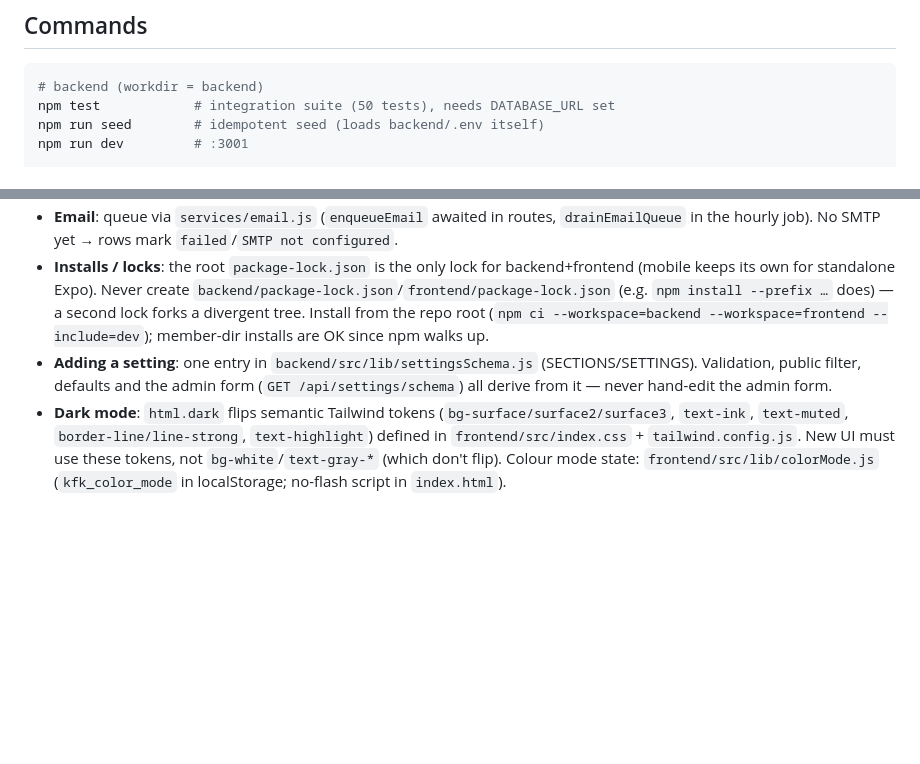
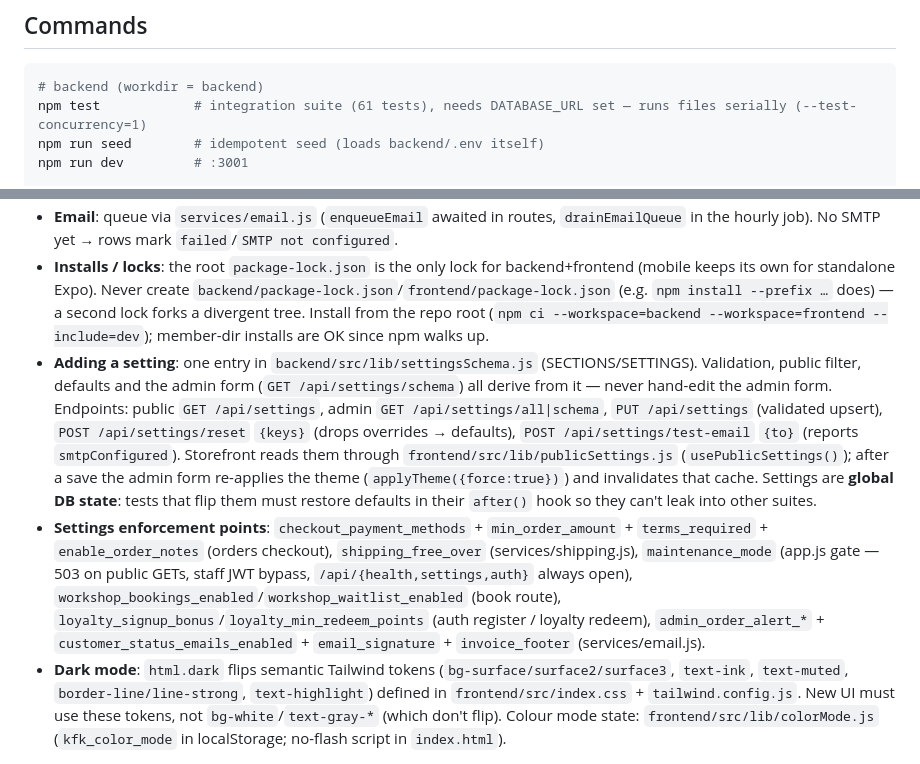
Before and after one commit to ausgreekdev-cpu/Krystals-Flower-Kreations, a Markdown page: AGENTS.md, 2 parts joined by grey strips. Rendered like a GitHub page; blank space fills up the shorter version.

````diff
--- a/AGENTS.md
+++ b/AGENTS.md
@@ -16,7 +16,7 @@ Vite React web (`frontend/`) + Express/Prisma 5 Postgres (`backend/`) + Expo mob
 
 ```bash
 # backend (workdir = backend)
-npm test            # integration suite (50 tests), needs DATABASE_URL set
+npm test            # integration suite (61 tests), needs DATABASE_URL set — runs files serially (--test-concurrency=1)
 npm run seed        # idempotent seed (loads backend/.env itself)
 npm run dev         # :3001
 
@@ -65,7 +65,8 @@ npm run build       # Vite build + PWA
 - **Audit**: write admin/money actions via `lib/audit.js` (AuditLog table).
 - **Email**: queue via `services/email.js` (`enqueueEmail` awaited in routes, `drainEmailQueue` in the hourly job). No SMTP yet → rows mark `failed`/`SMTP not configured`.
 - **Installs / locks**: the root `package-lock.json` is the only lock for backend+frontend (mobile keeps its own for standalone Expo). Never create `backend/package-lock.json`/`frontend/package-lock.json` (e.g. `npm install --prefix …` does) — a second lock forks a divergent tree. Install from the repo root (`npm ci --workspace=backend --workspace=frontend --include=dev`); member-dir installs are OK since npm walks up.
-- **Adding a setting**: one entry in `backend/src/lib/settingsSchema.js` (SECTIONS/SETTINGS). Validation, public filter, defaults and the admin form (`GET /api/settings/schema`) all derive from it — never hand-edit the admin form.
+- **Adding a setting**: one entry in `backend/src/lib/settingsSchema.js` (SECTIONS/SETTINGS). Validation, public filter, defaults and the admin form (`GET /api/settings/schema`) all derive from it — never hand-edit the admin form. Endpoints: public `GET /api/settings`, admin `GET /api/settings/all|schema`, `PUT /api/settings` (validated upsert), `POST /api/settings/reset` `{keys}` (drops overrides → defaults), `POST /api/settings/test-email` `{to}` (reports `smtpConfigured`). Storefront reads them through `frontend/src/lib/publicSettings.js` (`usePublicSettings()`); after a save the admin form re-applies the theme (`applyTheme({force:true})`) and invalidates that cache. Settings are **global DB state**: tests that flip them must restore defaults in their `after()` hook so they can't leak into other suites.
+- **Settings enforcement points**: `checkout_payment_methods` + `min_order_amount` + `terms_required` + `enable_order_notes` (orders checkout), `shipping_free_over` (services/shipping.js), `maintenance_mode` (app.js gate — 503 on public GETs, staff JWT bypass, `/api/{health,settings,auth}` always open), `workshop_bookings_enabled`/`workshop_waitlist_enabled` (book route), `loyalty_signup_bonus`/`loyalty_min_redeem_points` (auth register / loyalty redeem), `admin_order_alert_*` + `customer_status_emails_enabled` + `email_signature` + `invoice_footer` (services/email.js).
 - **Dark mode**: `html.dark` flips semantic Tailwind tokens (`bg-surface/surface2/surface3`, `text-ink`, `text-muted`, `border-line/line-strong`, `text-highlight`) defined in `frontend/src/index.css` + `tailwind.config.js`. New UI must use these tokens, not `bg-white`/`text-gray-*` (which don't flip). Colour mode state: `frontend/src/lib/colorMode.js` (`kfk_color_mode` in localStorage; no-flash script in `index.html`).
 
 ## Uploads / storage
````
Also changed, not shown: README.md (+1 -1 lines).
